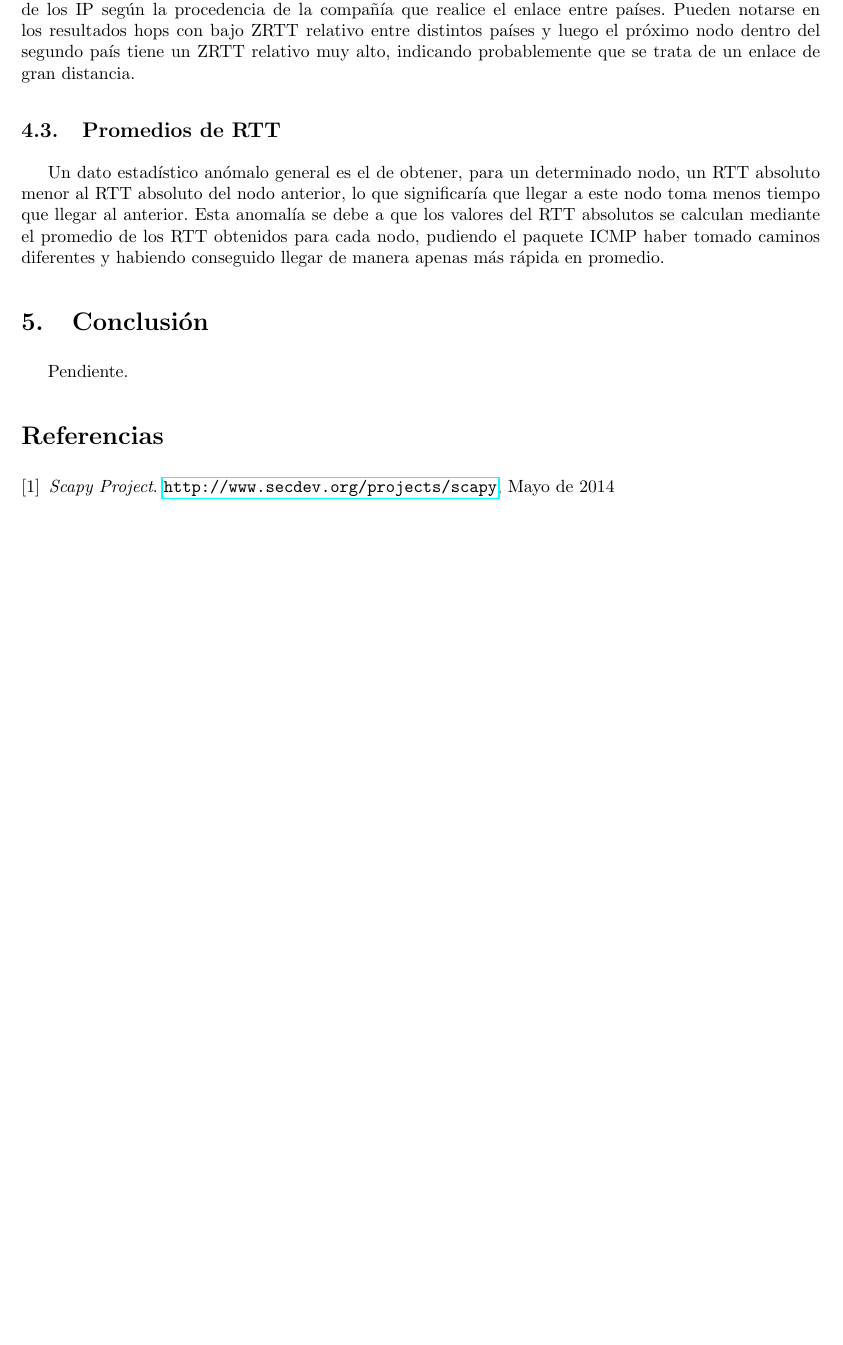
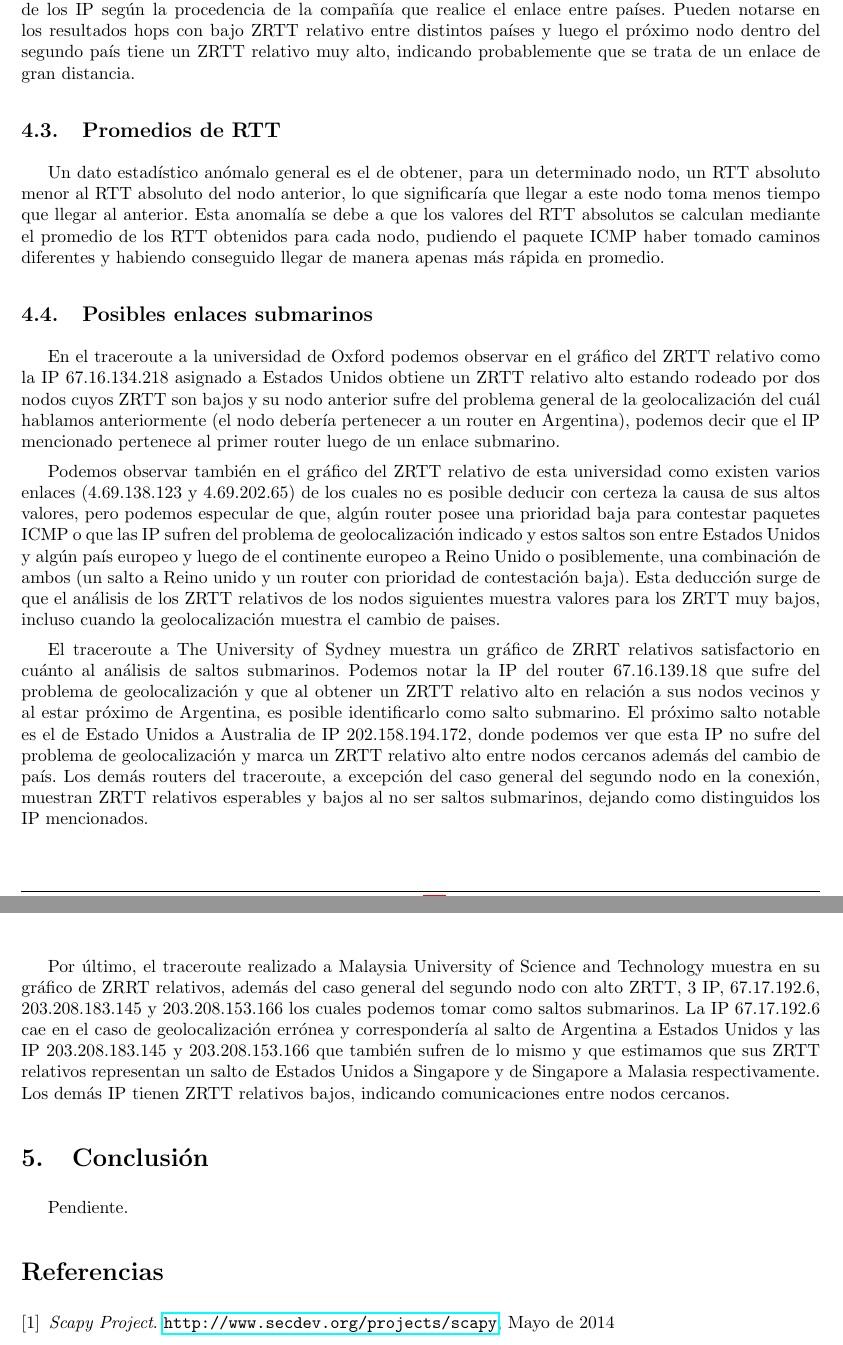
Before and after one commit to LeandroLovisolo/TdC-TP2, a LaTeX document (tex/informe.tex): part of page 16 of 16 before the commit and two parts of pages 16 and 17 of 17 after it, the two joined at a grey line, cut so that both start at the same text, the shorter picture padded with empty space. Compiled offline with pdfLaTeX.

Commit message:
Completada la Discusión.

```diff
--- a/tex/informe.tex
+++ b/tex/informe.tex
@@ -326,6 +326,14 @@ Otro punto a tener en cuenta, también visible en los resultados de los tracerou
 \subsection{Promedios de RTT}
 Un dato estadístico anómalo general es el de obtener, para un determinado nodo, un RTT absoluto menor al RTT absoluto del nodo anterior, lo que significaría que llegar a este nodo toma menos tiempo que llegar al anterior. Esta anomalía se debe a que los valores del RTT absolutos se calculan mediante el promedio de los RTT obtenidos para cada nodo, pudiendo el paquete ICMP haber tomado caminos diferentes y habiendo conseguido llegar de manera apenas más rápida en promedio.
 
+\subsection{Posibles enlaces submarinos}
+En el traceroute a la universidad de Oxford podemos observar en el gráfico del ZRTT relativo como la IP 67.16.134.218 asignado a Estados Unidos obtiene un ZRTT relativo alto estando rodeado por dos nodos cuyos ZRTT son bajos y su nodo anterior sufre del problema general de la geolocalización del cuál hablamos anteriormente (el nodo debería pertenecer a un router en Argentina), podemos decir que el IP mencionado pertenece al primer router luego de un enlace submarino.
+
+Podemos observar también en el gráfico del ZRTT relativo de esta universidad como existen varios enlaces (4.69.138.123 y 4.69.202.65) de los cuales no es posible deducir con certeza la causa de sus altos valores, pero podemos especular de que, algún router posee una prioridad baja para contestar paquetes ICMP o que las IP sufren del problema de geolocalización indicado y estos saltos son entre Estados Unidos y algún país europeo y luego de el continente europeo a Reino Unido o posiblemente, una combinación de ambos (un salto a Reino unido y un router con prioridad de contestación baja). Esta deducción surge de que el análisis de los ZRTT relativos de los nodos siguientes muestra valores para los ZRTT muy bajos, incluso cuando la geolocalización muestra el cambio de paises.
+
+El traceroute a \sydney \ muestra un gráfico de ZRRT relativos satisfactorio en cuánto al análisis de saltos submarinos. Podemos notar la IP del router 67.16.139.18 que sufre del problema de geolocalización y que al obtener un ZRTT relativo alto en relación a sus nodos vecinos y al estar próximo de Argentina, es posible identificarlo como salto submarino. El próximo salto notable es el de Estado Unidos a Australia de IP 202.158.194.172, donde podemos ver que esta IP no sufre del problema de geolocalización y marca un ZRTT relativo alto entre nodos cercanos además del cambio de país. Los demás routers del traceroute, a excepción del caso general del segundo nodo en la conexión, muestran ZRTT relativos esperables y bajos al no ser saltos submarinos, dejando como distinguidos los IP mencionados.
+
+Por último, el traceroute realizado a \must \ muestra en su gráfico de ZRRT relativos, además del caso general del segundo nodo con alto ZRTT, 3 IP, 67.17.192.6, 203.208.183.145 y 203.208.153.166 los cuales podemos tomar como saltos submarinos. La IP 67.17.192.6 cae en el caso de geolocalización errónea y correspondería al salto de Argentina a Estados Unidos y las IP 203.208.183.145 y 203.208.153.166 que también sufren de lo mismo y que estimamos que sus ZRTT relativos representan un salto de Estados Unidos a Singapore y de Singapore a Malasia respectivamente. Los demás IP tienen ZRTT relativos bajos, indicando comunicaciones entre nodos cercanos.
 
 
 %%%%%%%%%%%%%%%%%%%%%%%%%%%%%%%%%%%%%%%%%%%%%%%%%%%%%%%%%%%%%%%%%%%%%%%%%%%%%%%
```
Also changed, not shown: informe.pdf, tex/map-www.must.edu.my.pdf, tex/map-www.ox.ac.uk.pdf, tex/map-www.sydney.edu.au.pdf, tex/rtt-www.must.edu.my.pdf, tex/rtt-www.ox.ac.uk.pdf, tex/rtt-www.sydney.edu.au.pdf, tex/zrtt-www.must.edu.my.pdf, tex/zrtt-www.ox.ac.uk.pdf, tex/zrtt-www.sydney.edu.au.pdf.
